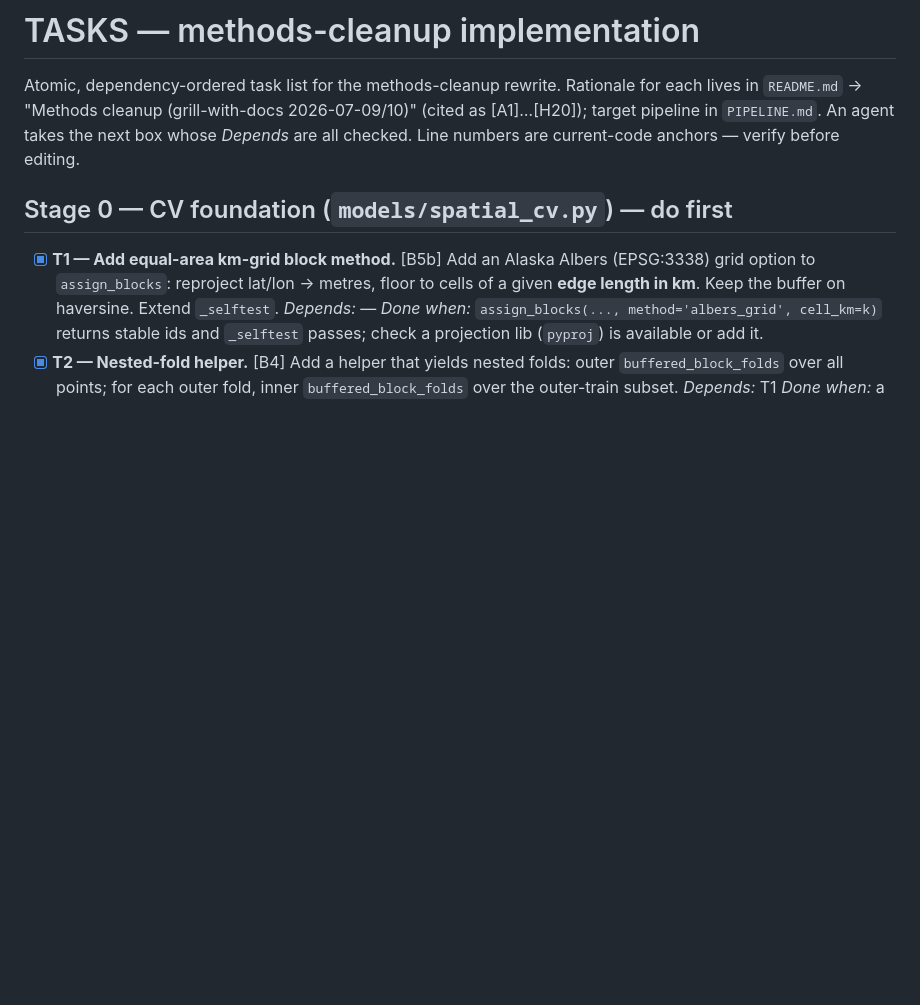
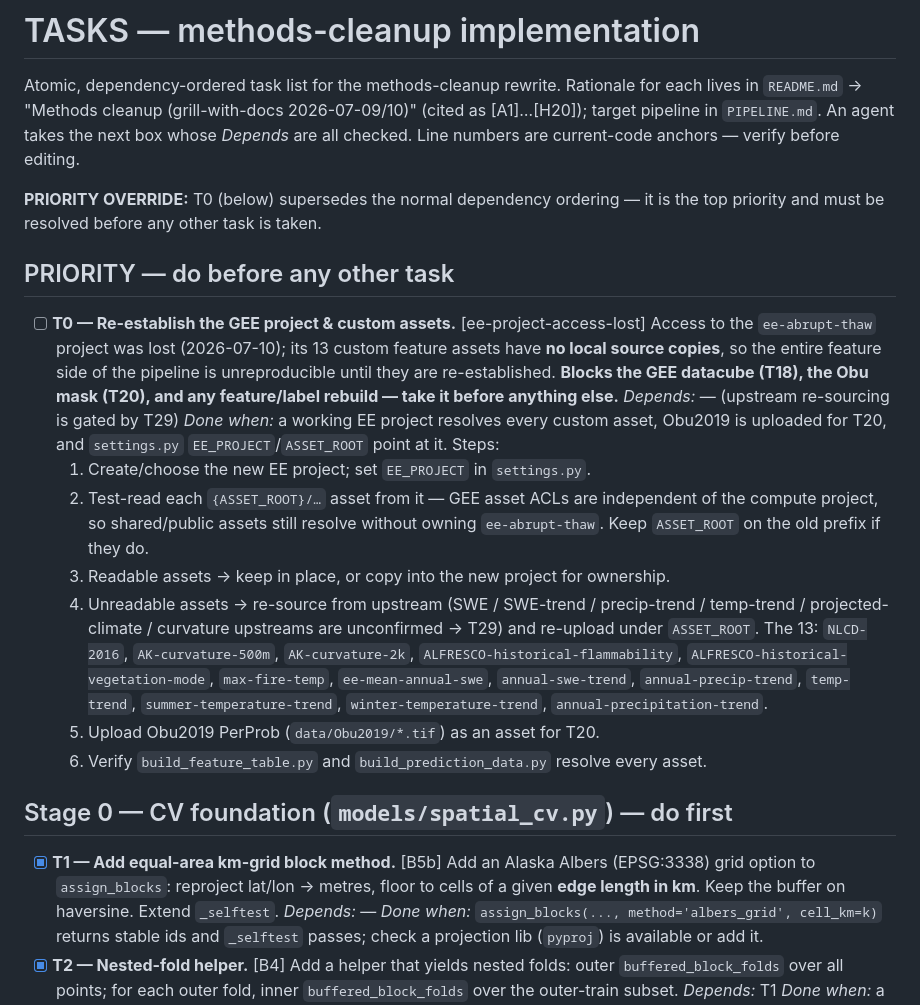
Before and after one commit to ethan-pierce/abrupt-thaw-indicators, a Markdown page: TASKS.md, the part around the change. Drawn GitHub-style; blank space fills up the shorter version.

Commit message:
Add new priority task to fix GEE access

```diff
--- a/TASKS.md
+++ b/TASKS.md
@@ -5,6 +5,35 @@ for each lives in `README.md` → "Methods cleanup (grill-with-docs 2026-07-09/1
 (cited as [A1]…[H20]); target pipeline in `PIPELINE.md`. An agent takes the next
 box whose *Depends* are all checked. Line numbers are current-code anchors — verify
 before editing.
+
+**PRIORITY OVERRIDE:** T0 (below) supersedes the normal dependency ordering — it is
+the top priority and must be resolved before any other task is taken.
+
+## PRIORITY — do before any other task
+
+- [ ] **T0 — Re-establish the GEE project & custom assets.** [ee-project-access-lost]
+  Access to the `ee-abrupt-thaw` project was lost (2026-07-10); its 13 custom feature
+  assets have **no local source copies**, so the entire feature side of the pipeline is
+  unreproducible until they are re-established. **Blocks the GEE datacube (T18), the Obu
+  mask (T20), and any feature/label rebuild — take it before anything else.**
+  *Depends:* — (upstream re-sourcing is gated by T29) *Done when:* a working EE project
+  resolves every custom asset, Obu2019 is uploaded for T20, and `settings.py`
+  `EE_PROJECT`/`ASSET_ROOT` point at it. Steps:
+  1. Create/choose the new EE project; set `EE_PROJECT` in `settings.py`.
+  2. Test-read each `{ASSET_ROOT}/…` asset from it — GEE asset ACLs are independent of
+     the compute project, so shared/public assets still resolve without owning
+     `ee-abrupt-thaw`. Keep `ASSET_ROOT` on the old prefix if they do.
+  3. Readable assets → keep in place, or copy into the new project for ownership.
+  4. Unreadable assets → re-source from upstream (SWE / SWE-trend / precip-trend /
+     temp-trend / projected-climate / curvature upstreams are unconfirmed → T29) and
+     re-upload under `ASSET_ROOT`. The 13: `NLCD-2016`, `AK-curvature-500m`,
+     `AK-curvature-2k`, `ALFRESCO-historical-flammability`,
+     `ALFRESCO-historical-vegetation-mode`, `max-fire-temp`, `ee-mean-annual-swe`,
+     `annual-swe-trend`, `annual-precip-trend`, `temp-trend`,
+     `summer-temperature-trend`, `winter-temperature-trend`,
+     `annual-precipitation-trend`.
+  5. Upload Obu2019 PerProb (`data/Obu2019/*.tif`) as an asset for T20.
+  6. Verify `build_feature_table.py` and `build_prediction_data.py` resolve every asset.
 
 ## Stage 0 — CV foundation (`models/spatial_cv.py`) — do first
 
```
